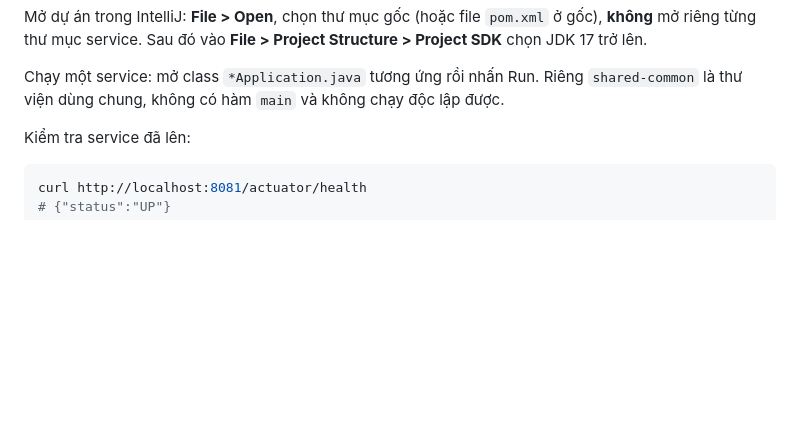
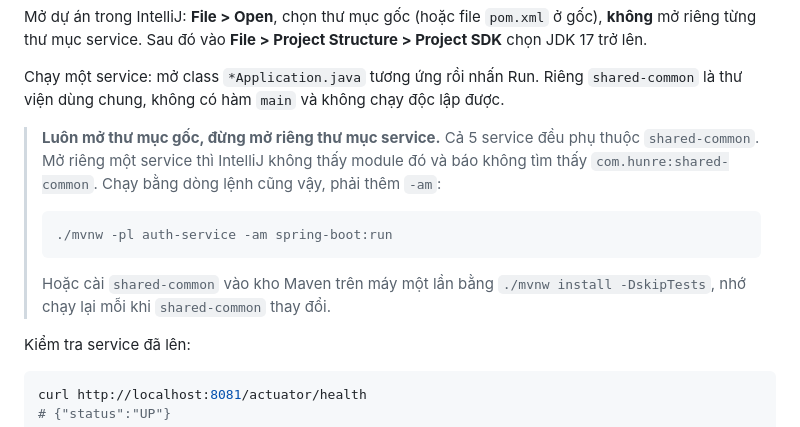
Before and after one commit to ariushieu/e-learning-microservices, a Markdown page: CONTRIBUTING.md, the part around the change. GitHub-like rendering; blank space fills up the shorter version.

````diff
--- a/CONTRIBUTING.md
+++ b/CONTRIBUTING.md
@@ -44,6 +44,17 @@ chọn JDK 17 trở lên.
 
 Chạy một service: mở class `*Application.java` tương ứng rồi nhấn Run. Riêng `shared-common`
 là thư viện dùng chung, không có hàm `main` và không chạy độc lập được.
+
+> **Luôn mở thư mục gốc, đừng mở riêng thư mục service.** Cả 5 service đều phụ thuộc
+> `shared-common`. Mở riêng một service thì IntelliJ không thấy module đó và báo không tìm
+> thấy `com.hunre:shared-common`. Chạy bằng dòng lệnh cũng vậy, phải thêm `-am`:
+>
+> ```bash
+> ./mvnw -pl auth-service -am spring-boot:run
+> ```
+>
+> Hoặc cài `shared-common` vào kho Maven trên máy một lần bằng `./mvnw install -DskipTests`,
+> nhớ chạy lại mỗi khi `shared-common` thay đổi.
 
 Kiểm tra service đã lên:
 
````
Also changed, not shown: README.md (+11 -2 lines).
